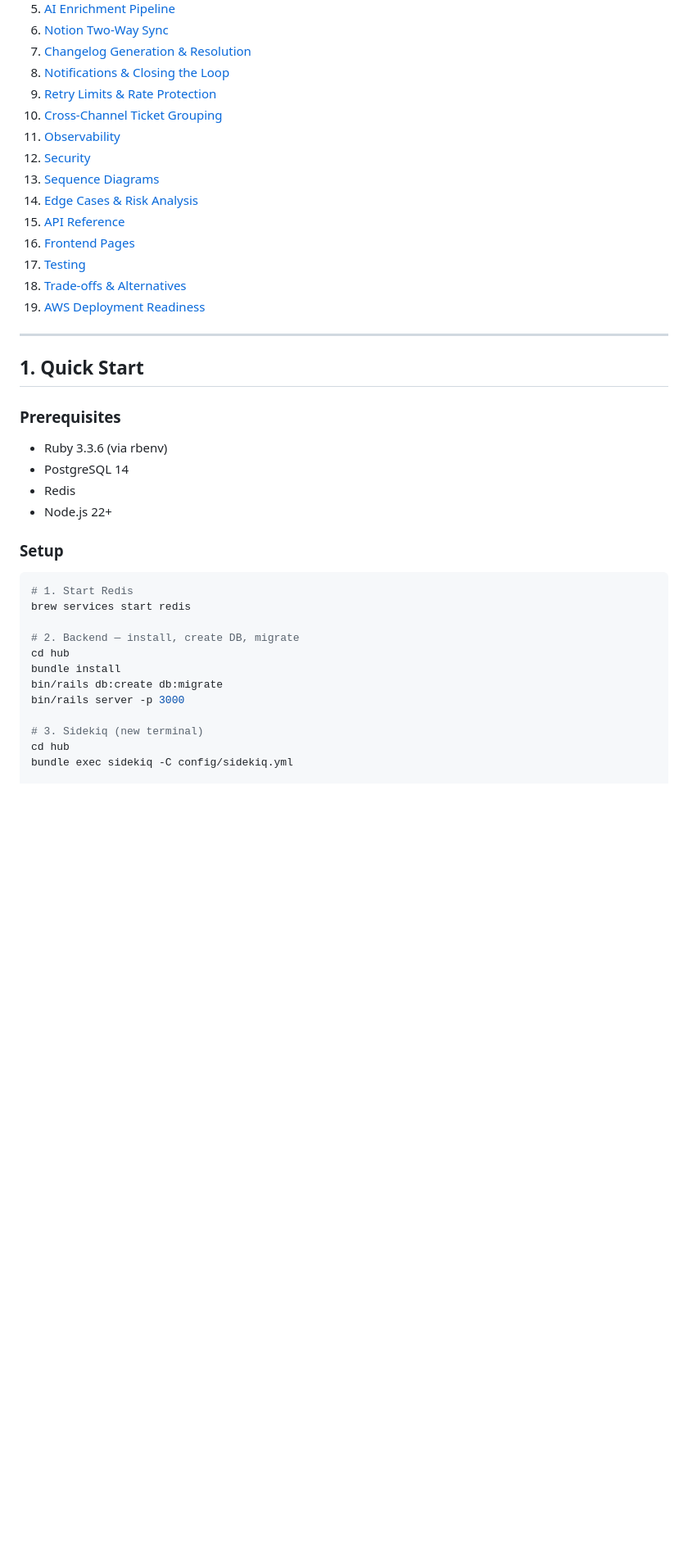
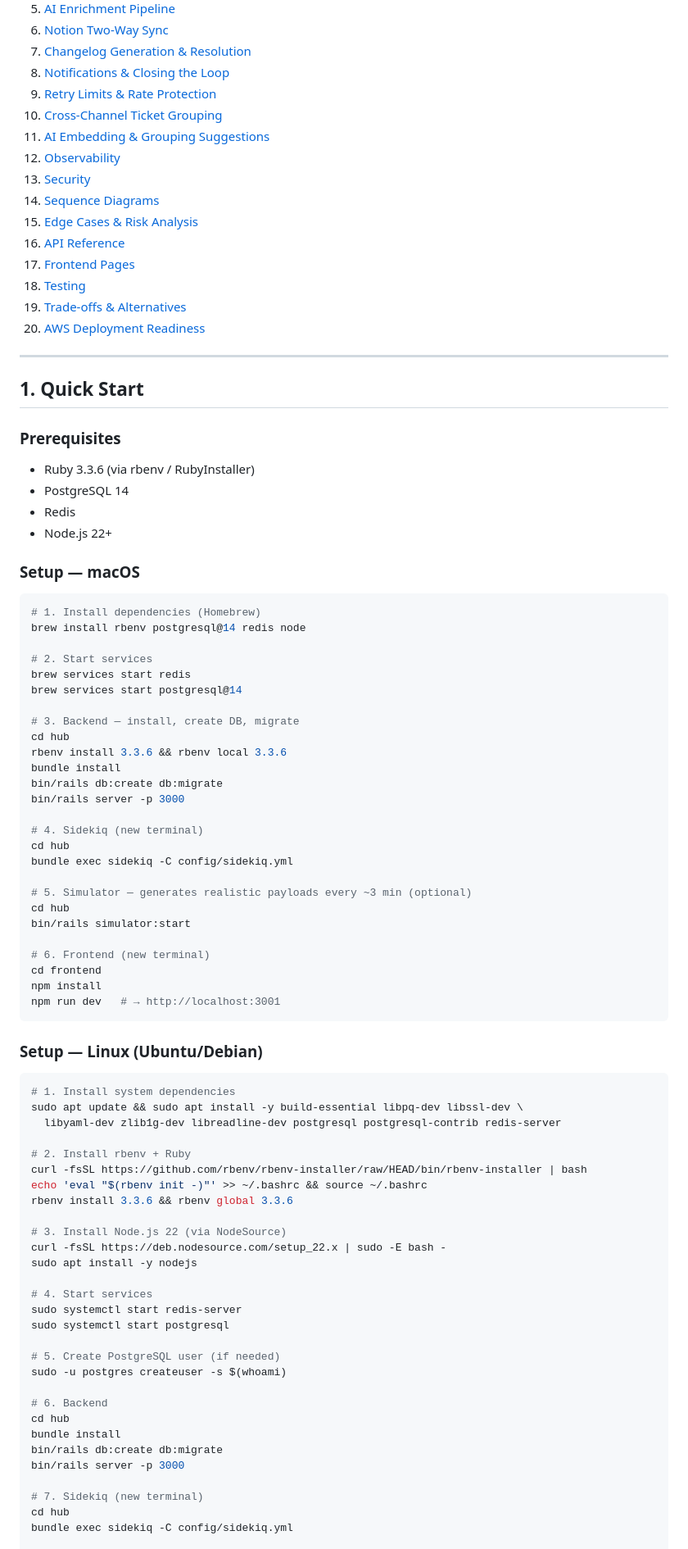
Before and after one commit to abouhid2/feedback-hub, a Markdown page: README.md, the part around one of its changes. Shown at 82% size. GitHub-like rendering; blank space fills up the shorter version.

````diff
--- a/README.md
+++ b/README.md
@@ -25,15 +25,16 @@
 8. [Notifications & Closing the Loop](#8-notifications--closing-the-loop)
 9. [Retry Limits & Rate Protection](#9-retry-limits--rate-protection)
 10. [Cross-Channel Ticket Grouping](#10-cross-channel-ticket-grouping)
-11. [Observability](#11-observability)
-12. [Security](#12-security)
-13. [Sequence Diagrams](#13-sequence-diagrams)
-14. [Edge Cases & Risk Analysis](#14-edge-cases--risk-analysis)
-15. [API Reference](#15-api-reference)
-16. [Frontend Pages](#16-frontend-pages)
-17. [Testing](#17-testing)
-18. [Trade-offs & Alternatives](#18-trade-offs--alternatives)
-19. [AWS Deployment Readiness](#19-aws-deployment-readiness)
+11. [AI Embedding & Grouping Suggestions](#11-ai-embedding--grouping-suggestions)
+12. [Observability](#12-observability)
+13. [Security](#13-security)
+14. [Sequence Diagrams](#14-sequence-diagrams)
+15. [Edge Cases & Risk Analysis](#15-edge-cases--risk-analysis)
+16. [API Reference](#16-api-reference)
+17. [Frontend Pages](#17-frontend-pages)
+18. [Testing](#18-testing)
+19. [Trade-offs & Alternatives](#19-trade-offs--alternatives)
+20. [AWS Deployment Readiness](#20-aws-deployment-readiness)
 
 ---
 
@@ -41,24 +42,72 @@
 
 ### Prerequisites
 
-- Ruby 3.3.6 (via rbenv)
+- Ruby 3.3.6 (via rbenv / RubyInstaller)
 - PostgreSQL 14
 - Redis
 - Node.js 22+
 
-### Setup
+### Setup — macOS
 
 ```bash
-# 1. Start Redis
+# 1. Install dependencies (Homebrew)
+brew install rbenv postgresql@14 redis node
+
+# 2. Start services
 brew services start redis
+brew services start postgresql@14
 
-# 2. Backend — install, create DB, migrate
+# 3. Backend — install, create DB, migrate
+cd hub
+rbenv install 3.3.6 && rbenv local 3.3.6
+bundle install
+bin/rails db:create db:migrate
+bin/rails server -p 3000
+
+# 4. Sidekiq (new terminal)
+cd hub
+bundle exec sidekiq -C config/sidekiq.yml
+
+# 5. Simulator — generates realistic payloads every ~3 min (optional)
+cd hub
+bin/rails simulator:start
+
+# 6. Frontend (new terminal)
+cd frontend
+npm install
+npm run dev   # → http://localhost:3001
+```
+
+### Setup — Linux (Ubuntu/Debian)
+
+```bash
+# 1. Install system dependencies
+sudo apt update && sudo apt install -y build-essential libpq-dev libssl-dev \
+  libyaml-dev zlib1g-dev libreadline-dev postgresql postgresql-contrib redis-server
+
+# 2. Install rbenv + Ruby
+curl -fsSL https://github.com/rbenv/rbenv-installer/raw/HEAD/bin/rbenv-installer | bash
+echo 'eval "$(rbenv init -)"' >> ~/.bashrc && source ~/.bashrc
+rbenv install 3.3.6 && rbenv global 3.3.6
+
+# 3. Install Node.js 22 (via NodeSource)
+curl -fsSL https://deb.nodesource.com/setup_22.x | sudo -E bash -
+sudo apt install -y nodejs
+
+# 4. Start services
+sudo systemctl start redis-server
+sudo systemctl start postgresql
+
+# 5. Create PostgreSQL user (if needed)
+sudo -u postgres createuser -s $(whoami)
+
+# 6. Backend
 cd hub
 bundle install
 bin/rails db:create db:migrate
 bin/rails server -p 3000
 
-# 3. Sidekiq (new terminal)
+# 7. Sidekiq (new terminal)
 cd hub
 bundle exec sidekiq -C config/sidekiq.yml
 
````
Also changed, not shown: other parts of README.md (+152 -69 lines).
